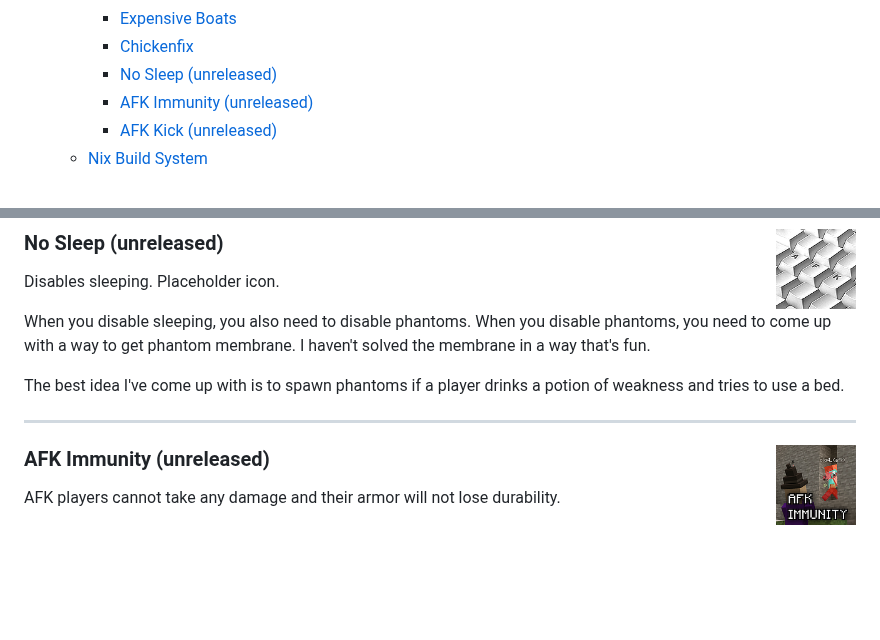
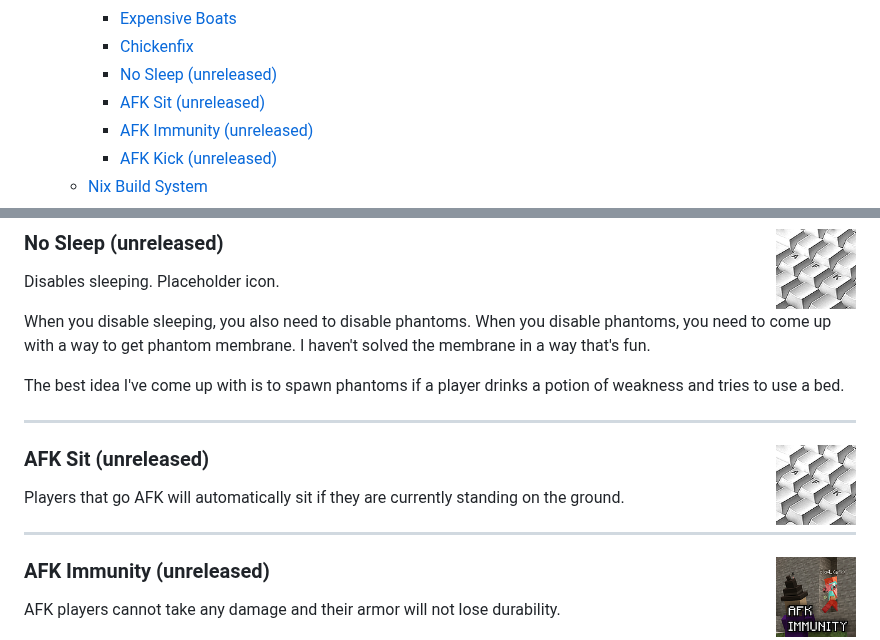
Before and after one commit to clo4/datapacks, a Markdown page: README.md, 2 parts joined by grey strips. Drawn GitHub-style; pictures changed too: afk-sit/pack.png (added); blank space fills up the shorter version.

Commit message:
afk-sit: add data pack
This data pack makes AFK players sit down if they're on the ground. This
is intentional to exclude flying players and players riding an entity.

```diff
--- a/README.md
+++ b/README.md
@@ -21,6 +21,7 @@ Keeping everything in the same repository makes it easier to build stuff fast!
     - [Expensive Boats](#expensive-boats)
     - [Chickenfix](#chickenfix)
     - [No Sleep (unreleased)](#no-sleep-unreleased)
+    - [AFK Sit (unreleased)](#afk-sit-unreleased)
     - [AFK Immunity (unreleased)](#afk-immunity-unreleased)
     - [AFK Kick (unreleased)](#afk-kick-unreleased)
   - [Nix Build System](#nix-build-system)
@@ -274,6 +275,15 @@ of weakness and tries to use a bed.
 
 ---
 
+<img align="right" src="afk-sit/pack.png" width="80px">
+
+### AFK Sit (unreleased)
+
+Players that go AFK will automatically sit if they are currently standing on the
+ground.
+
+---
+
 <img align="right" src="afk-immunity/pack.png" width="80px">
 
 ### AFK Immunity (unreleased)
```
Also changed, not shown: 10 other files.
